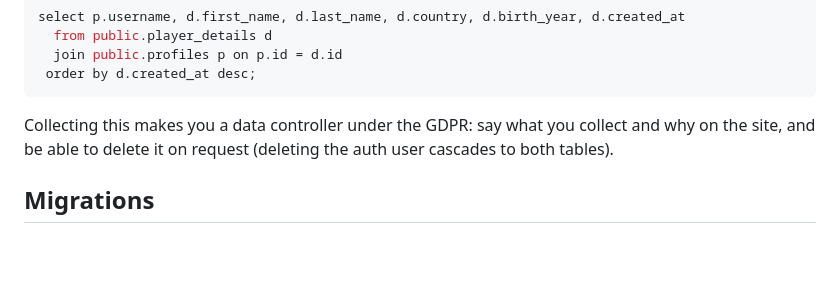
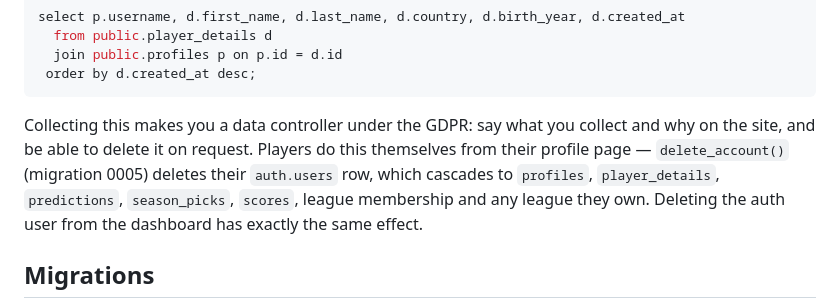
Before and after one commit to ArthurOttevaere/f1-duel, a Markdown page: supabase/README.md, the part around the change. GitHub-like rendering; blank space fills up the shorter version.

````diff
--- a/supabase/README.md
+++ b/supabase/README.md
@@ -55,8 +55,11 @@ select p.username, d.first_name, d.last_name, d.country, d.birth_year, d.created
 ```
 
 Collecting this makes you a data controller under the GDPR: say what you collect
-and why on the site, and be able to delete it on request (deleting the auth user
-cascades to both tables).
+and why on the site, and be able to delete it on request. Players do this
+themselves from their profile page — `delete_account()` (migration 0005) deletes
+their `auth.users` row, which cascades to `profiles`, `player_details`,
+`predictions`, `season_picks`, `scores`, league membership and any league they
+own. Deleting the auth user from the dashboard has exactly the same effect.
 
 ## Migrations
 
````
Also changed, not shown: docs/GAME_DESIGN.md (+8 -4 lines).
